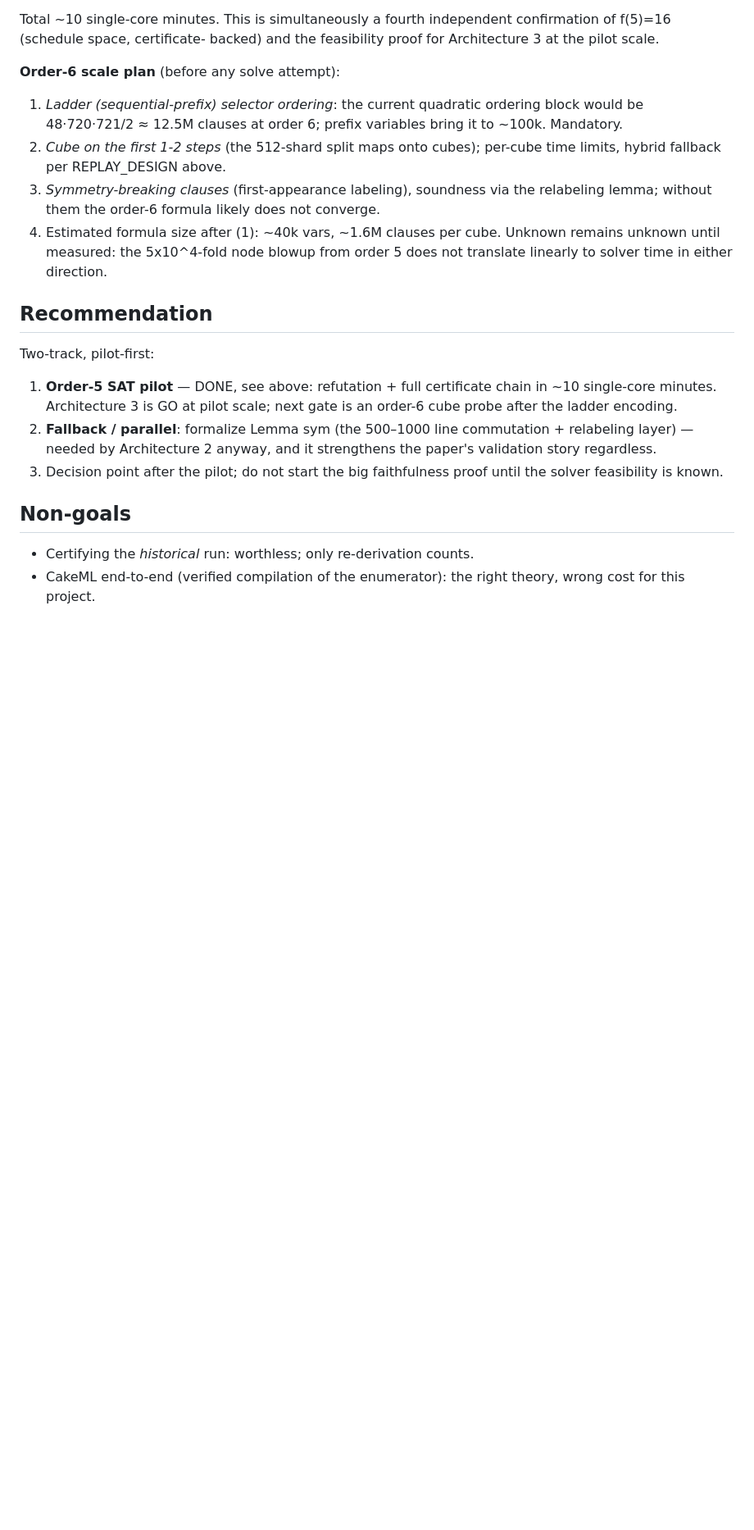
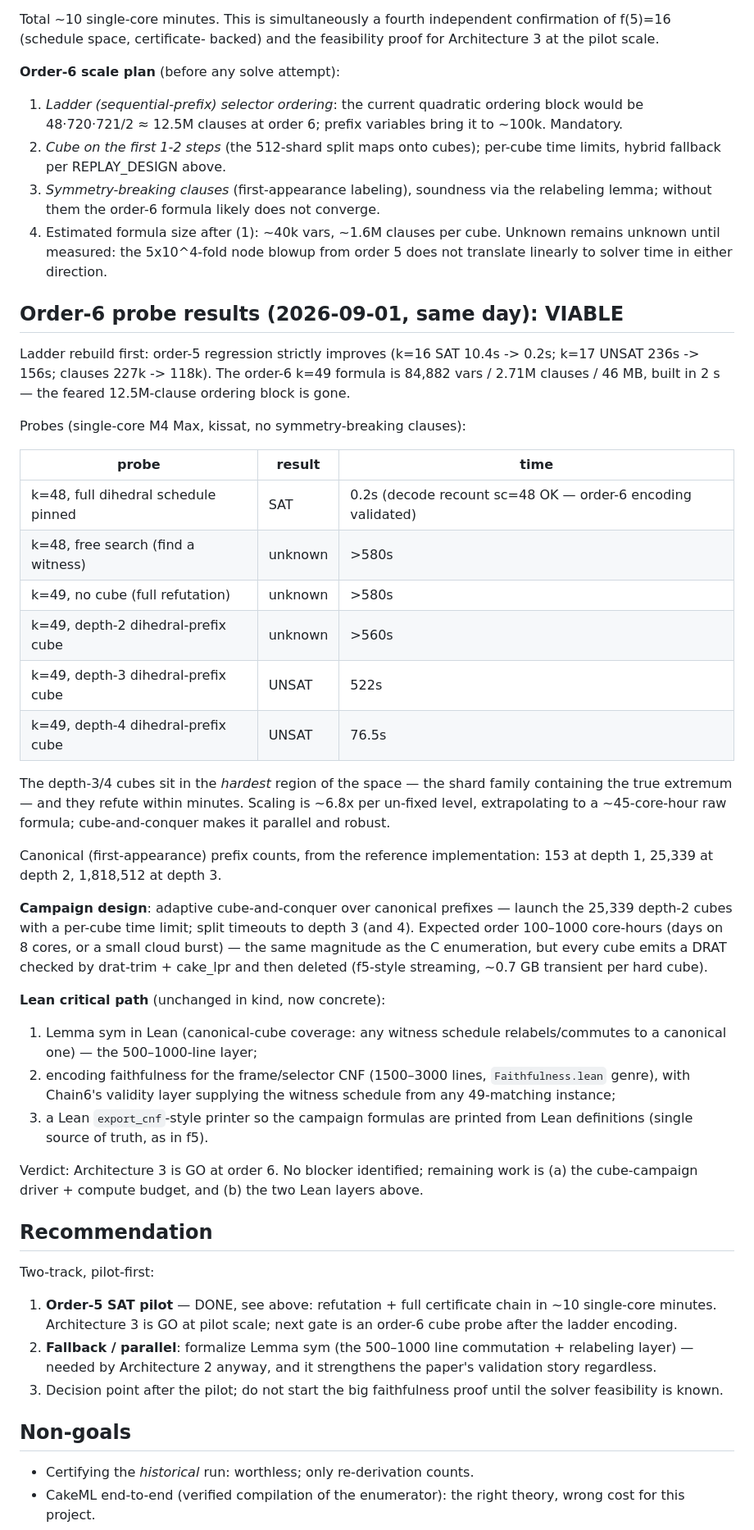
Before and after one commit to jxucoder/smp-max, a Markdown page: f6/REPLAY_DESIGN.md, the part around one of its changes. Shown at 82% size. GitHub-like rendering; blank space fills up the shorter version.

Commit message:
Order-6 probes: Architecture 3 is GO
Probe matrix (single core, no symmetry clauses): pinned dihedral
schedule SAT 0.2s with recount 48 (order-6 encoding validated);
free k=48 / raw k=49 / depth-2 cube all >560s; depth-3 dihedral-prefix
cube UNSAT 522s; depth-4 UNSAT 76.5s — the hardest region of the space
refutes in minutes. ~6.8x scaling per level; canonical prefix counts
153 / 25,339 / 1.82M at depths 1/2/3. Campaign design: adaptive
cube-and-conquer over depth-2 canonical cubes, est. 100-1000
core-hours with f5-style streaming certificates. Lean critical path:
Lemma sym + frame/selector faithfulness + Lean-printed CNFs.

Co-Authored-By: Claude Fable 5 <noreply@anthropic.com>

```diff
--- a/f6/REPLAY_DESIGN.md
+++ b/f6/REPLAY_DESIGN.md
@@ -161,6 +162,55 @@ scale.
    from order 5 does not translate linearly to solver time in either
    direction.
 
+## Order-6 probe results (2026-09-01, same day): VIABLE
+
+Ladder rebuild first: order-5 regression strictly improves (k=16 SAT
+10.4s -> 0.2s; k=17 UNSAT 236s -> 156s; clauses 227k -> 118k). The
+order-6 k=49 formula is 84,882 vars / 2.71M clauses / 46 MB, built in
+2 s — the feared 12.5M-clause ordering block is gone.
+
+Probes (single-core M4 Max, kissat, no symmetry-breaking clauses):
+
+| probe                                   | result  | time   |
+|-----------------------------------------|---------|--------|
+| k=48, full dihedral schedule pinned     | SAT     | 0.2s (decode recount sc=48 OK — order-6 encoding validated) |
+| k=48, free search (find a witness)      | unknown | >580s  |
+| k=49, no cube (full refutation)         | unknown | >580s  |
+| k=49, depth-2 dihedral-prefix cube      | unknown | >560s  |
+| k=49, depth-3 dihedral-prefix cube      | UNSAT   | 522s   |
+| k=49, depth-4 dihedral-prefix cube      | UNSAT   | 76.5s  |
+
+The depth-3/4 cubes sit in the *hardest* region of the space — the
+shard family containing the true extremum — and they refute within
+minutes. Scaling is ~6.8x per un-fixed level, extrapolating to a
+~45-core-hour raw formula; cube-and-conquer makes it parallel and
+robust.
+
+Canonical (first-appearance) prefix counts, from the reference
+implementation: 153 at depth 1, 25,339 at depth 2, 1,818,512 at
+depth 3.
+
+**Campaign design**: adaptive cube-and-conquer over canonical prefixes
+— launch the 25,339 depth-2 cubes with a per-cube time limit; split
+timeouts to depth 3 (and 4). Expected order 100–1000 core-hours
+(days on 8 cores, or a small cloud burst) — the same magnitude as the
+C enumeration, but every cube emits a DRAT checked by
+drat-trim + cake_lpr and then deleted (f5-style streaming, ~0.7 GB
+transient per hard cube).
+
+**Lean critical path** (unchanged in kind, now concrete):
+1. Lemma sym in Lean (canonical-cube coverage: any witness schedule
+   relabels/commutes to a canonical one) — the 500–1000-line layer;
+2. encoding faithfulness for the frame/selector CNF (1500–3000 lines,
+   `Faithfulness.lean` genre), with Chain6's validity layer supplying
+   the witness schedule from any 49-matching instance;
+3. a Lean `export_cnf`-style printer so the campaign formulas are
+   printed from Lean definitions (single source of truth, as in f5).
+
+Verdict: Architecture 3 is GO at order 6. No blocker identified;
+remaining work is (a) the cube-campaign driver + compute budget, and
+(b) the two Lean layers above.
+
 ## Recommendation
 
 Two-track, pilot-first:
```
Also changed, not shown: other parts of f6/REPLAY_DESIGN.md (+4 -3 lines), INSIGHTS.md (+5 -3 lines).
